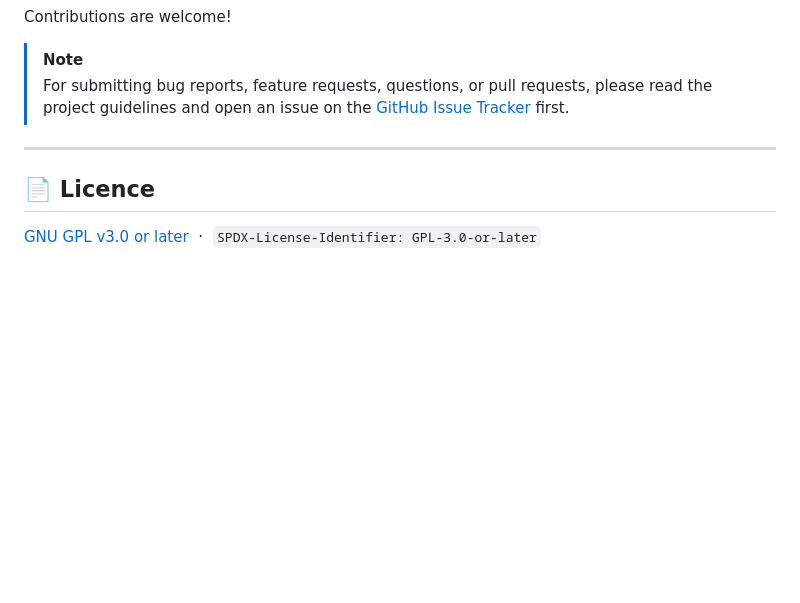
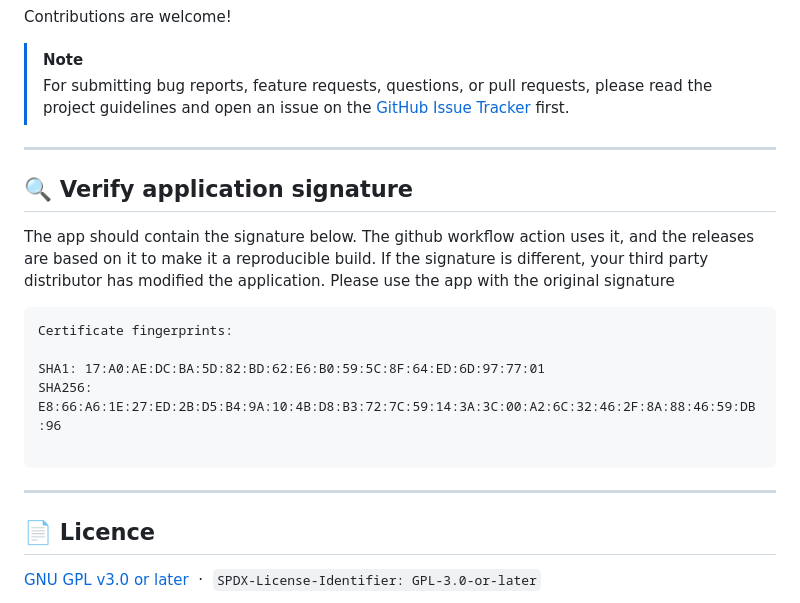
Before and after one commit to SibtainOcn/alchemy-IDE, a Markdown page: README.md, the part around the change. Drawn GitHub-style; blank space fills up the shorter version.

Commit message:
docs: update readme

````diff
--- a/README.md
+++ b/README.md
@@ -52,6 +52,20 @@ Contributions are welcome!
 
 ---
 
+## 🔍 Verify application signature
+
+The app should contain the signature below. The github workflow action uses it, and the releases are based on it to make it a reproducible build. If the signature is different, your third party distributor has modified the application. Please use the app with the original signature
+
+```
+Certificate fingerprints:
+
+SHA1: 17:A0:AE:DC:BA:5D:82:BD:62:E6:B0:59:5C:8F:64:ED:6D:97:77:01
+SHA256: E8:66:A6:1E:27:ED:2B:D5:B4:9A:10:4B:D8:B3:72:7C:59:14:3A:3C:00:A2:6C:32:46:2F:8A:88:46:59:DB:96
+
+```
+
+---
+
 ## 📄 Licence
 
 [GNU GPL v3.0 or later](https://github.com/SibtainOcn/alchemy-IDE/blob/main/LICENSE) &nbsp;·&nbsp; `SPDX-License-Identifier: GPL-3.0-or-later`
````
